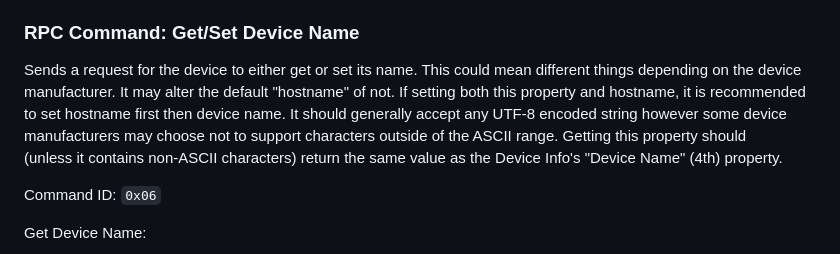
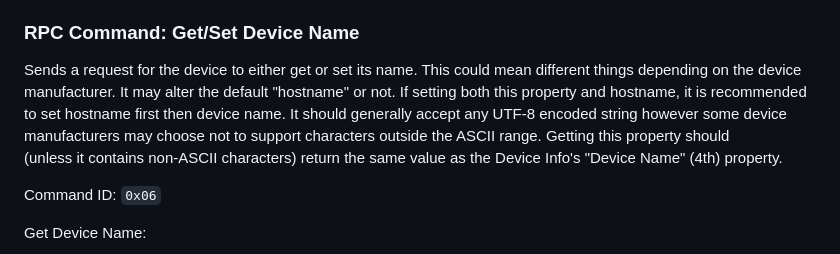
Before and after one commit to improv-wifi/website, a Markdown page: src/serial.md, the part around the change. GitHub-like rendering.

```diff
--- a/src/serial.md
+++ b/src/serial.md
@@ -201,9 +201,9 @@ property should reset the authorization timeout.
 ### RPC Command: Get/Set Device Name
 
 Sends a request for the device to either get or set its name. This could mean different things depending on the device
-manufacturer.  It may alter the default "hostname" of not. If setting both this property and hostname, it is recommended
+manufacturer.  It may alter the default "hostname" or not. If setting both this property and hostname, it is recommended
 to set hostname first then device name. It should generally accept any UTF-8 encoded string however some device
-manufacturers may choose not to support characters outside of the ASCII range.  Getting this property should
+manufacturers may choose not to support characters outside the ASCII range.  Getting this property should
 (unless it contains non-ASCII characters) return the same value as the Device Info's "Device Name" (4th) property.
 
 Command ID: `0x06`
```
Also changed, not shown: src/ble.md (+2 -2 lines).
